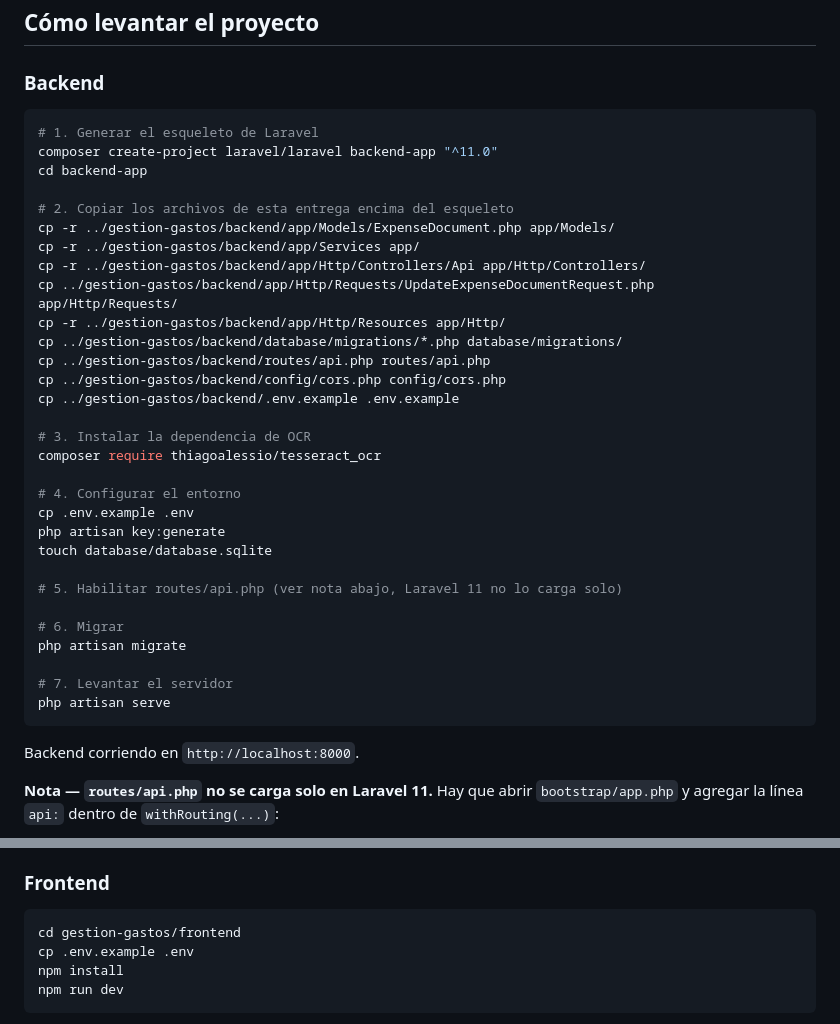
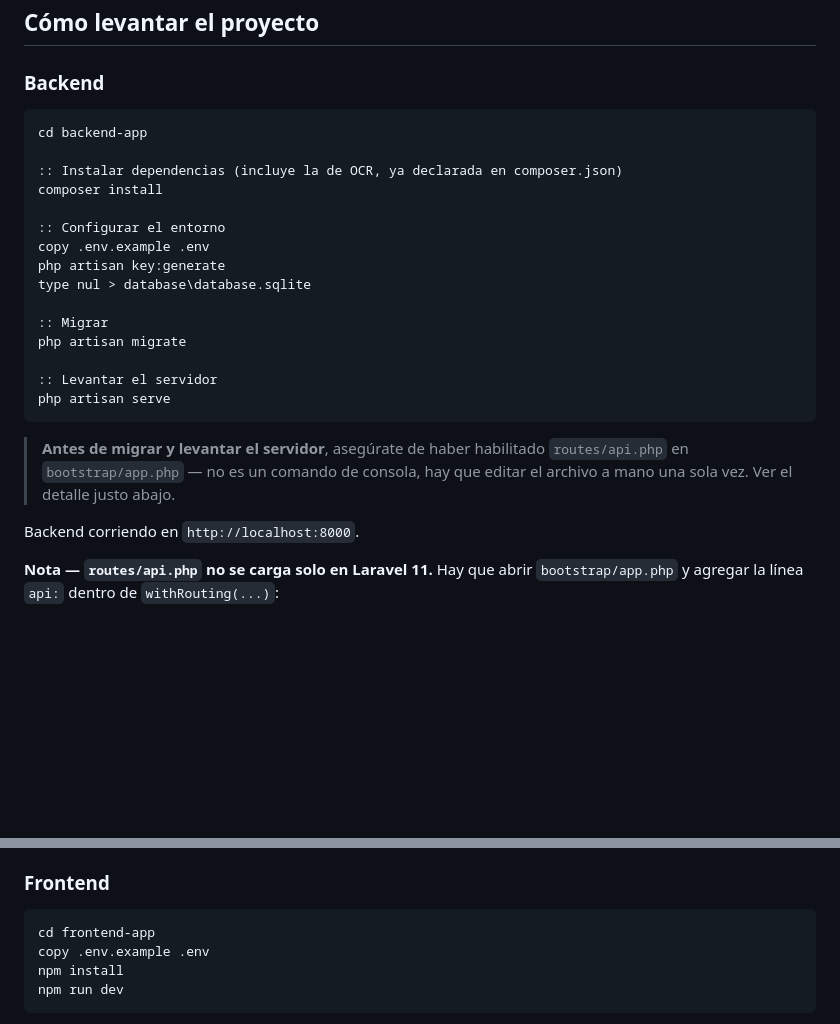
Before and after one commit to natalyvar/Prueba-Tecnica---Desarrollo-Web, a Markdown page: README.md, 2 parts joined by grey strips. Drawn GitHub-style; blank space fills up the shorter version.

````diff
--- a/README.md
+++ b/README.md
@@ -117,38 +121,27 @@ En Mac: `brew install tesseract tesseract-lang poppler`.
 
 ### Backend
 
-```bash
-# 1. Generar el esqueleto de Laravel
-composer create-project laravel/laravel backend-app "^11.0"
+```cmd
 cd backend-app
 
-# 2. Copiar los archivos de esta entrega encima del esqueleto
-cp -r ../gestion-gastos/backend/app/Models/ExpenseDocument.php app/Models/
-cp -r ../gestion-gastos/backend/app/Services app/
-cp -r ../gestion-gastos/backend/app/Http/Controllers/Api app/Http/Controllers/
-cp ../gestion-gastos/backend/app/Http/Requests/UpdateExpenseDocumentRequest.php app/Http/Requests/
-cp -r ../gestion-gastos/backend/app/Http/Resources app/Http/
-cp ../gestion-gastos/backend/database/migrations/*.php database/migrations/
-cp ../gestion-gastos/backend/routes/api.php routes/api.php
-cp ../gestion-gastos/backend/config/cors.php config/cors.php
-cp ../gestion-gastos/backend/.env.example .env.example
+:: Instalar dependencias (incluye la de OCR, ya declarada en composer.json)
+composer install
 
-# 3. Instalar la dependencia de OCR
-composer require thiagoalessio/tesseract_ocr
+:: Configurar el entorno
+copy .env.example .env
+php artisan key:generate
+type nul > database\database.sqlite
 
-# 4. Configurar el entorno
-cp .env.example .env
-php artisan key:generate
-touch database/database.sqlite
-
-# 5. Habilitar routes/api.php (ver nota abajo, Laravel 11 no lo carga solo)
-
-# 6. Migrar
+:: Migrar
 php artisan migrate
 
-# 7. Levantar el servidor
+:: Levantar el servidor
 php artisan serve
 ```
+
+> **Antes de migrar y levantar el servidor**, asegúrate de haber habilitado
+> `routes/api.php` en `bootstrap/app.php` — no es un comando de consola, hay que
+> editar el archivo a mano una sola vez. Ver el detalle justo abajo.
 
 Backend corriendo en `http://localhost:8000`.
 
@@ -195,9 +188,9 @@ correr con `php artisan serve` en Windows.
 
 ### Frontend
 
-```bash
-cd gestion-gastos/frontend
-cp .env.example .env
+```cmd
+cd frontend-app
+copy .env.example .env
 npm install
 npm run dev
 ```
````
Also changed, not shown: other parts of README.md (+17 -13 lines).
